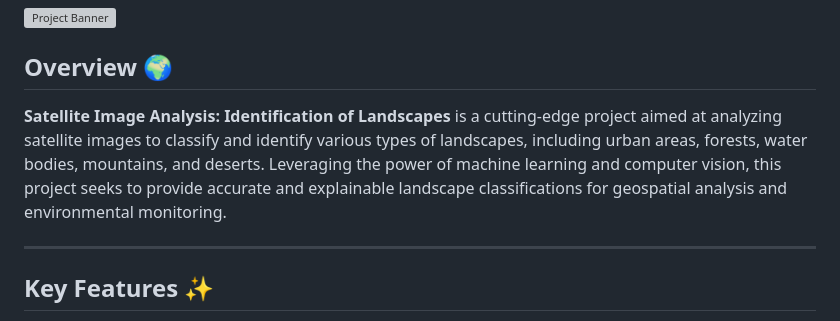
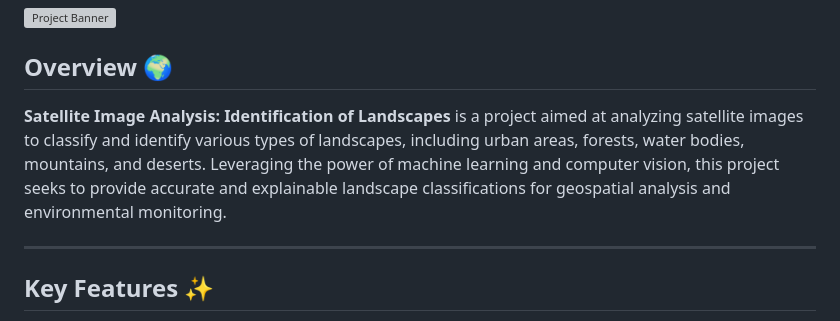
Before and after one commit to Prajwal-koundinya/Mini-Project-, a Markdown page: README.md, the part around the change. GitHub-like rendering; grey boxes are pictures that could not be loaded.

```diff
--- a/README.md
+++ b/README.md
@@ -4,7 +4,7 @@
 
 ## Overview 🌍
 
-**Satellite Image Analysis: Identification of Landscapes** is a cutting-edge project aimed at analyzing satellite images to classify and identify various types of landscapes, including urban areas, forests, water bodies, mountains, and deserts. Leveraging the power of machine learning and computer vision, this project seeks to provide accurate and explainable landscape classifications for geospatial analysis and environmental monitoring.
+**Satellite Image Analysis: Identification of Landscapes** is a project aimed at analyzing satellite images to classify and identify various types of landscapes, including urban areas, forests, water bodies, mountains, and deserts. Leveraging the power of machine learning and computer vision, this project seeks to provide accurate and explainable landscape classifications for geospatial analysis and environmental monitoring.
 
 ---
 
```
